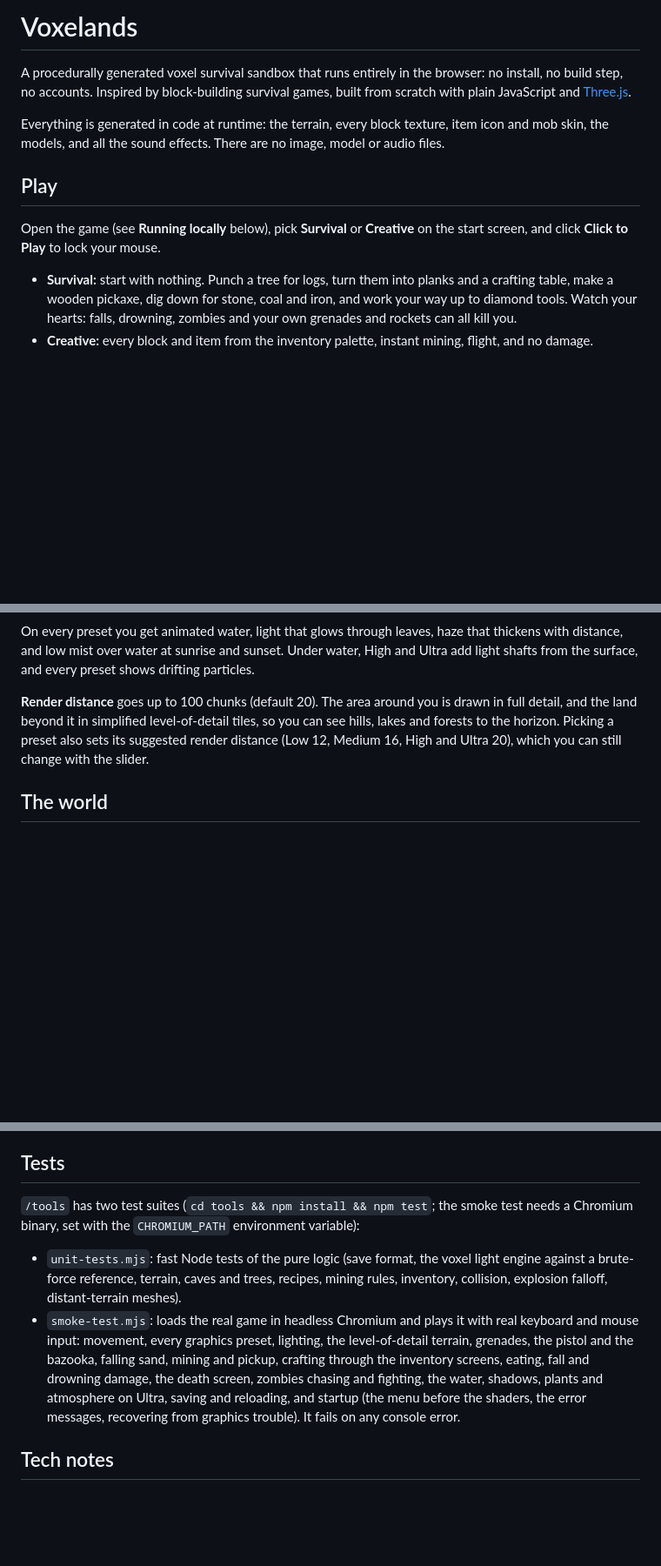
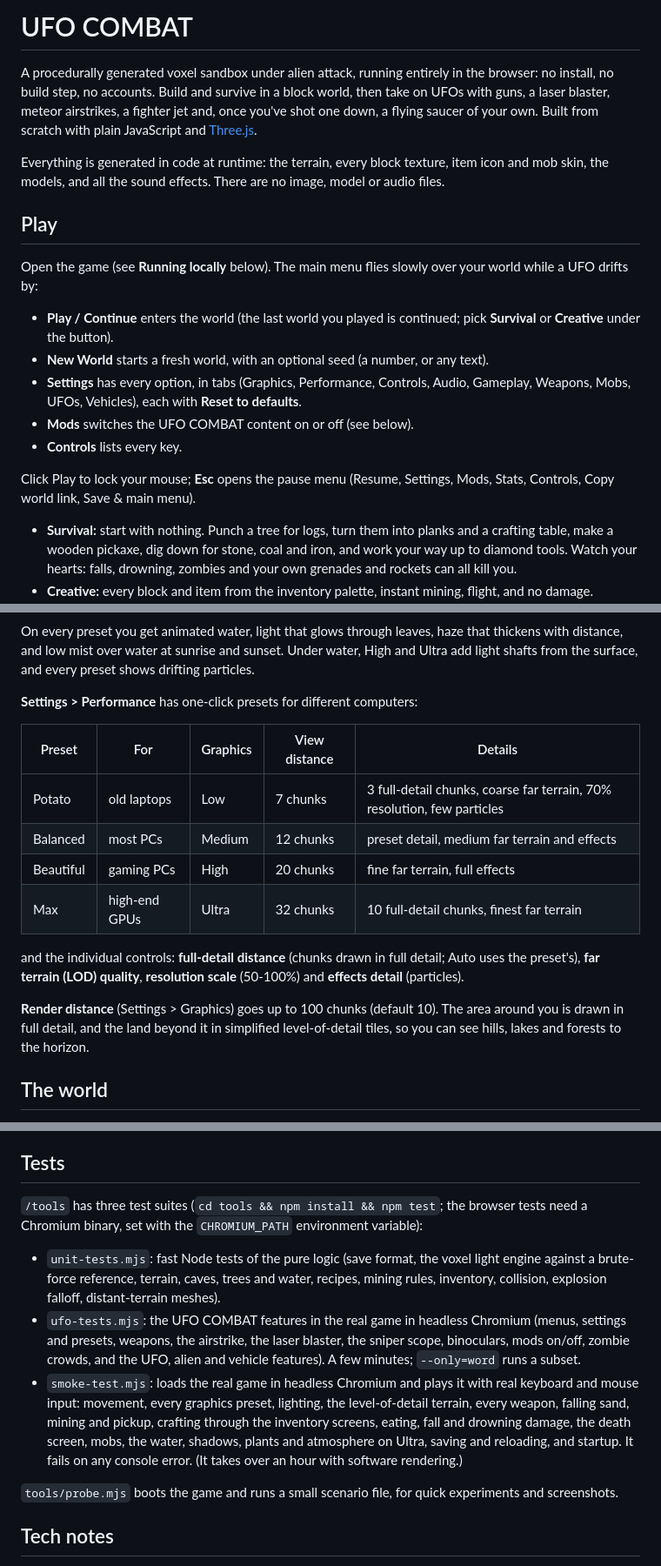
Before and after one commit to xtrencher/ufo-combat, a Markdown page: README.md, 3 parts joined by grey strips. Shown at 87% size. Drawn GitHub-style; blank space fills up the shorter version.

```diff
--- a/README.md
+++ b/README.md
@@ -1,8 +1,10 @@
-# Voxelands
+# UFO COMBAT
 
-A procedurally generated voxel survival sandbox that runs entirely in the
-browser: no install, no build step, no accounts. Inspired by block-building
-survival games, built from scratch with plain JavaScript and
+A procedurally generated voxel sandbox under alien attack, running entirely
+in the browser: no install, no build step, no accounts. Build and survive in
+a block world, then take on UFOs with guns, a laser blaster, meteor
+airstrikes, a fighter jet and, once you've shot one down, a flying saucer of
+your own. Built from scratch with plain JavaScript and
 [Three.js](https://threejs.org/).
 
 Everything is generated in code at runtime: the terrain, every block
@@ -11,9 +13,21 @@ There are no image, model or audio files.
 
 ## Play
 
-Open the game (see **Running locally** below), pick **Survival** or
-**Creative** on the start screen, and click **Click to Play** to lock your
-mouse.
+Open the game (see **Running locally** below). The main menu flies slowly
+over your world while a UFO drifts by:
+
+- **Play / Continue** enters the world (the last world you played is
+  continued; pick **Survival** or **Creative** under the button).
+- **New World** starts a fresh world, with an optional seed (a number, or any
+  text).
+- **Settings** has every option, in tabs (Graphics, Performance, Controls,
+  Audio, Gameplay, Weapons, Mobs, UFOs, Vehicles), each with **Reset to
+  defaults**.
+- **Mods** switches the UFO COMBAT content on or off (see below).
+- **Controls** lists every key.
+
+Click Play to lock your mouse; **Esc** opens the pause menu (Resume,
+Settings, Mods, Stats, Controls, Copy world link, Save & main menu).
 
 - **Survival:** start with nothing. Punch a tree for logs, turn them into
   planks and a crafting table, make a wooden pickaxe, dig down for stone,
@@ -127,11 +178,23 @@ haze that thickens with distance, and low mist over water at sunrise and
 sunset. Under water, High and Ultra add light shafts from the surface, and
 every preset shows drifting particles.
 
-**Render distance** goes up to 100 chunks (default 20). The area around you
-is drawn in full detail, and the land beyond it in simplified level-of-detail
-tiles, so you can see hills, lakes and forests to the horizon. Picking a
-preset also sets its suggested render distance (Low 12, Medium 16, High and
-Ultra 20), which you can still change with the slider.
+**Settings > Performance** has one-click presets for different computers:
+
+| Preset | For | Graphics | View distance | Details |
+| --- | --- | --- | --- | --- |
+| Potato | old laptops | Low | 7 chunks | 3 full-detail chunks, coarse far terrain, 70% resolution, few particles |
+| Balanced | most PCs | Medium | 12 chunks | preset detail, medium far terrain and effects |
+| Beautiful | gaming PCs | High | 20 chunks | fine far terrain, full effects |
+| Max | high-end GPUs | Ultra | 32 chunks | 10 full-detail chunks, finest far terrain |
+
+and the individual controls: **full-detail distance** (chunks drawn in
+full detail; Auto uses the preset's), **far terrain (LOD) quality**,
+**resolution scale** (50-100%) and **effects detail** (particles).
+
+**Render distance** (Settings > Graphics) goes up to 100 chunks (default
+10). The area around you is drawn in full detail, and the land beyond it in
+simplified level-of-detail tiles, so you can see hills, lakes and forests to
+the horizon.
 
 ## The world
 
@@ -209,23 +272,29 @@ correctly. All imports use relative paths.
 
 ## Tests
 
-`/tools` has two test suites (`cd tools && npm install && npm test`; the
-smoke test needs a Chromium binary, set with the `CHROMIUM_PATH` environment
-variable):
+`/tools` has three test suites (`cd tools && npm install && npm test`; the
+browser tests need a Chromium binary, set with the `CHROMIUM_PATH`
+environment variable):
 
 - `unit-tests.mjs`: fast Node tests of the pure logic (save format, the
-  voxel light engine against a brute-force reference, terrain, caves and
-  trees, recipes, mining rules, inventory, collision, explosion falloff,
+  voxel light engine against a brute-force reference, terrain, caves, trees
+  and water, recipes, mining rules, inventory, collision, explosion falloff,
   distant-terrain meshes).
+- `ufo-tests.mjs`: the UFO COMBAT features in the real game in headless
+  Chromium (menus, settings and presets, weapons, the airstrike, the laser
+  blaster, the sniper scope, binoculars, mods on/off, zombie crowds, and the
+  UFO, alien and vehicle features). A few minutes; `--only=word` runs a
+  subset.
 - `smoke-test.mjs`: loads the real game in headless Chromium and plays it
   with real keyboard and mouse input: movement, every graphics preset,
-  lighting, the level-of-detail terrain, grenades, the pistol and the
-  bazooka, falling sand, mining and pickup, crafting through the inventory
-  screens, eating, fall and drowning damage, the death screen, zombies
-  chasing and fighting, the water, shadows, plants and atmosphere on Ultra,
-  saving and reloading, and startup (the menu before the shaders, the error
-  messages, recovering from graphics trouble). It fails on any console
-  error.
+  lighting, the level-of-detail terrain, every weapon, falling sand, mining
+  and pickup, crafting through the inventory screens, eating, fall and
+  drowning damage, the death screen, mobs, the water, shadows, plants and
+  atmosphere on Ultra, saving and reloading, and startup. It fails on any
+  console error. (It takes over an hour with software rendering.)
+
+`tools/probe.mjs` boots the game and runs a small scenario file, for quick
+experiments and screenshots.
 
 ## Tech notes
 
```
Also changed, not shown: other parts of README.md (+52 -15 lines).
